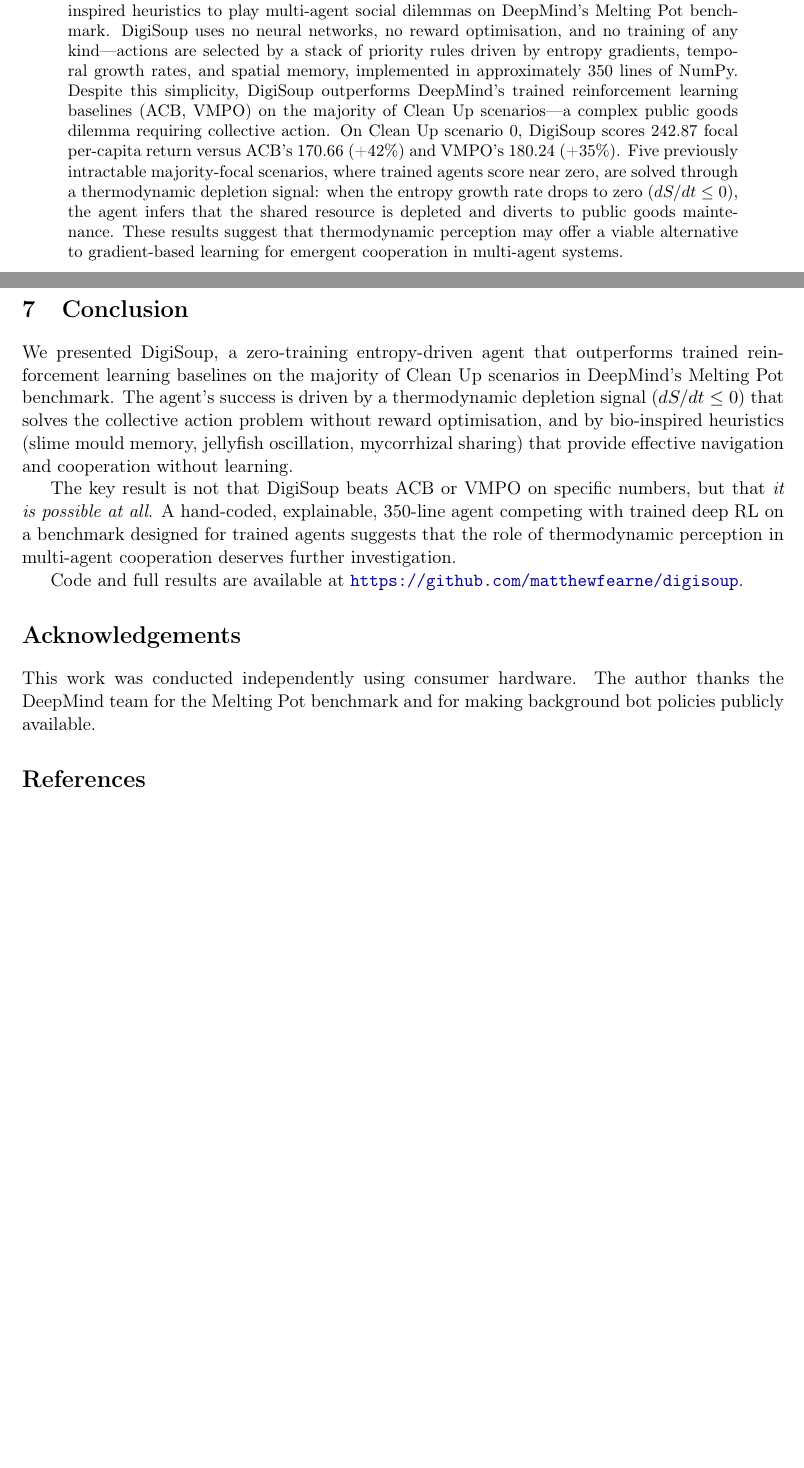
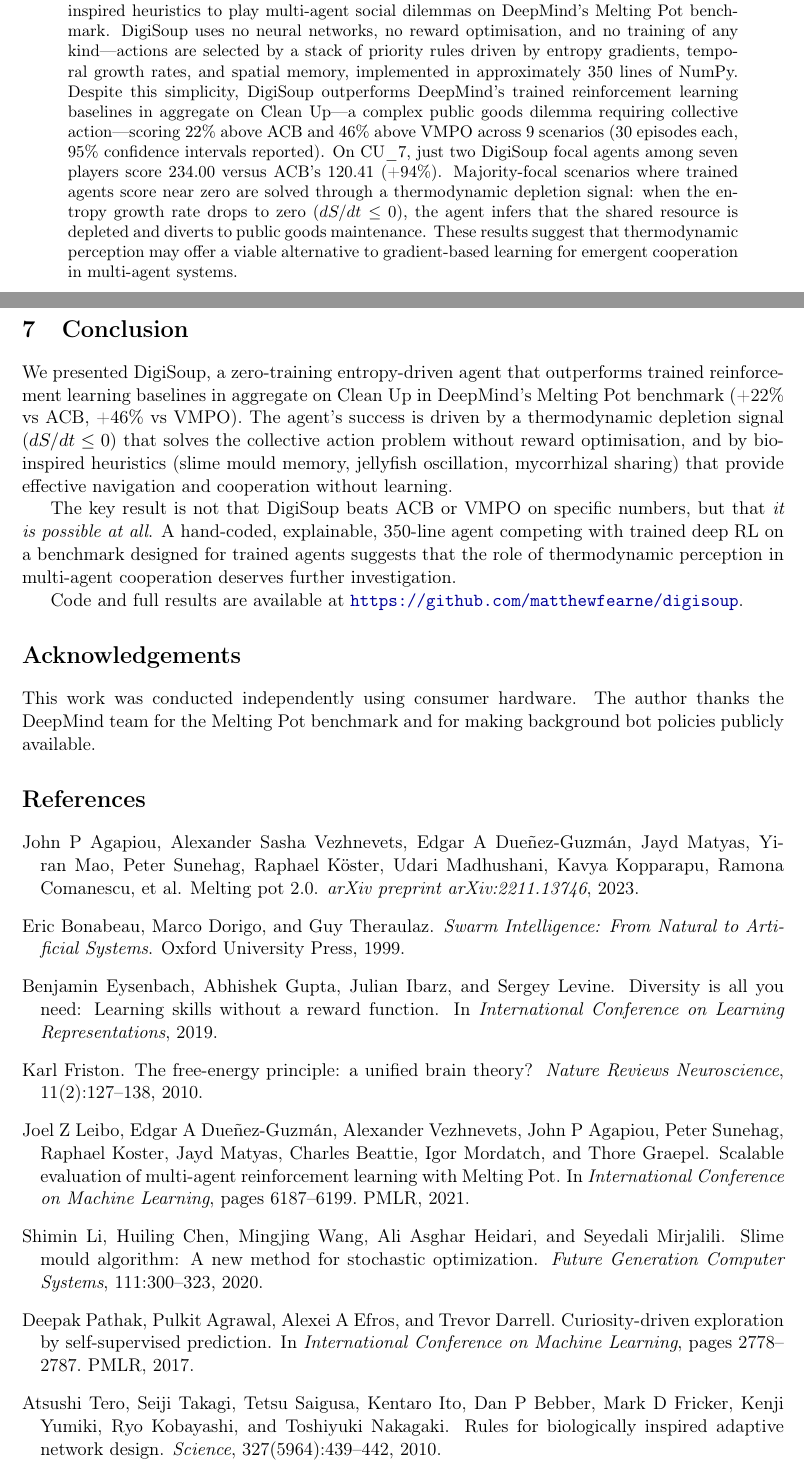
Before and after one commit to matthewfearne/digisoup, a LaTeX paper (paper/digisoup.tex, which reads paper/references.bib): two parts of pages 1 and 8 of 8, joined at a grey line, cut so that both start at the same text, the shorter picture padded with empty space. Compiled offline with pdfLaTeX.

Commit message:
Fix stale numbers in abstract/intro/conclusion for arXiv submission
Updated all references to preliminary CU_0=242.87 (+42%) with final
30-episode numbers. Reframed claims around aggregate performance
(+22% vs ACB, +46% vs VMPO) instead of per-scenario majority wins.
Added references.bib and .bbl for arXiv source submission.

Co-Authored-By: Claude Opus 4.6 <noreply@anthropic.com>

```diff
--- a/paper/digisoup.tex
+++ b/paper/digisoup.tex
@@ -46,17 +46,17 @@ and bio-inspired heuristics to play multi-agent social dilemmas on DeepMind's
 Melting Pot benchmark. DigiSoup uses no neural networks, no reward optimisation,
 and no training of any kind---actions are selected by a stack of priority rules
 driven by entropy gradients, temporal growth rates, and spatial memory, implemented
-in approximately 350 lines of NumPy. Despite this simplicity, DigiSoup outperforms
-DeepMind's trained reinforcement learning baselines (ACB, VMPO) on the majority of
-Clean Up scenarios---a complex public goods dilemma requiring collective action.
-On Clean Up scenario 0, DigiSoup scores 242.87 focal per-capita return versus
-ACB's 170.66 (+42\%) and VMPO's 180.24 (+35\%). Five previously intractable
-majority-focal scenarios, where trained agents score near zero, are solved through
-a thermodynamic depletion signal: when the entropy growth rate drops to zero
-($dS/dt \leq 0$), the agent infers that the shared resource is depleted and
-diverts to public goods maintenance. These results suggest that thermodynamic
-perception may offer a viable alternative to gradient-based learning for emergent
-cooperation in multi-agent systems.
+in approximately 350 lines of NumPy. Despite this simplicity, DigiSoup outperforms DeepMind's trained reinforcement
+learning baselines in aggregate on Clean Up---a complex public goods dilemma
+requiring collective action---scoring 22\% above ACB and 46\% above VMPO across
+9~scenarios (30~episodes each, 95\% confidence intervals reported). On CU\_7,
+just two DigiSoup focal agents among seven players score 234.00 versus ACB's
+120.41 (+94\%). Majority-focal scenarios where trained agents score near zero
+are solved through a thermodynamic depletion signal: when the entropy growth
+rate drops to zero ($dS/dt \leq 0$), the agent infers that the shared resource
+is depleted and diverts to public goods maintenance. These results suggest that
+thermodynamic perception may offer a viable alternative to gradient-based
+learning for emergent cooperation in multi-agent systems.
 \end{abstract}
 
 % ===================================================================
@@ -495,8 +498,8 @@ These results challenge two assumptions:
 \label{sec:conclusion}
 
 We presented DigiSoup, a zero-training entropy-driven agent that outperforms
-trained reinforcement learning baselines on the majority of Clean Up scenarios
-in DeepMind's Melting Pot benchmark. The agent's success is driven by a
+trained reinforcement learning baselines in aggregate on Clean Up in
+DeepMind's Melting Pot benchmark (+22\% vs ACB, +46\% vs VMPO). The agent's success is driven by a
 thermodynamic depletion signal ($dS/dt \leq 0$) that solves the collective
 action problem without reward optimisation, and by bio-inspired heuristics
 (slime mould memory, jellyfish oscillation, mycorrhizal sharing) that provide
--- /dev/null
+++ b/paper/references.bib
@@ -0,0 +1,60 @@
+@inproceedings{leibo2021meltingpot,
+    title={Scalable Evaluation of Multi-Agent Reinforcement Learning with {Melting Pot}},
+    author={Leibo, Joel Z and Due{\~n}ez-Guzm{\'a}n, Edgar A and Vezhnevets, Alexander and Agapiou, John P and Sunehag, Peter and Koster, Raphael and Matyas, Jayd and Beattie, Charles and Mordatch, Igor and Graepel, Thore},
+    booktitle={International Conference on Machine Learning},
+    pages={6187--6199},
+    year={2021},
+    organization={PMLR}
+}
+
+@article{agapiou2023meltingpot2,
+    title={Melting Pot 2.0},
+    author={Agapiou, John P and Vezhnevets, Alexander Sasha and Due{\~n}ez-Guzm{\'a}n, Edgar A and Matyas, Jayd and Mao, Yiran and Sunehag, Peter and Köster, Raphael and Madhushani, Udari and Kopparapu, Kavya and Comanescu, Ramona and others},
+    journal={arXiv preprint arXiv:2211.13746},
+    year={2023}
+}
+
+@inproceedings{pathak2017curiosity,
+    title={Curiosity-driven Exploration by Self-Supervised Prediction},
+    author={Pathak, Deepak and Agrawal, Pulkit and Efros, Alexei A and Darrell, Trevor},
+    booktitle={International Conference on Machine Learning},
+    pages={2778--2787},
+    year={2017},
+    organization={PMLR}
+}
+
+@inproceedings{eysenbach2019diayn,
+    title={Diversity is All You Need: Learning Skills without a Reward Function},
+    author={Eysenbach, Benjamin and Gupta, Abhishek and Ibarz, Julian and Levine, Sergey},
+    booktitle={International Conference on Learning Representations},
+    year={2019}
+}
+
+@article{friston2010free,
+    title={The free-energy principle: a unified brain theory?},
+    author={Friston, Karl},
+    journal={Nature Reviews Neuroscience},
+    volume={11},
+    number={2},
+    pages={127--138},
+    year={2010},
+    publisher={Nature Publishing Group}
+}
+
+@article{li2020slime,
+    title={Slime mould algorithm: A new method for stochastic optimization},
+    author={Li, Shimin and Chen, Huiling and Wang, Mingjing and Heidari, Ali Asghar and Mirjalili, Seyedali},
+    journal={Future Generation Computer Systems},
+    volume={111},
+    pages={300--323},
+    year={2020},
+    publisher={Elsevier}
+}
+
+@article{tero2010rules,
+    title={Rules for biologically inspired adaptive network design},
+    author={Tero, Atsushi and Takagi, Seiji and Saigusa, Tetsu and Ito, Kentaro and Bebber, Dan P and Fricker, Mark D and Yumiki, Kenji and Kobayashi, Ryo and Nakagaki, Toshiyuki},
+    journal={Science},
+    volume={327},
+    number={5964},
+    pages={439--442},
@@ -0,0 +66,5 @@
+    title={Swarm Intelligence: From Natural to Artificial Systems},
+    author={Bonabeau, Eric and Dorigo, Marco and Theraulaz, Guy},
+    year={1999},
+    publisher={Oxford University Press}
+}
```
Also changed, not shown: paper/digisoup.bbl (added), paper/digisoup.pdf, paper/digisoup.tex (13 more changed lines), paper/references.bib (5 more changed lines), 2 other files.
